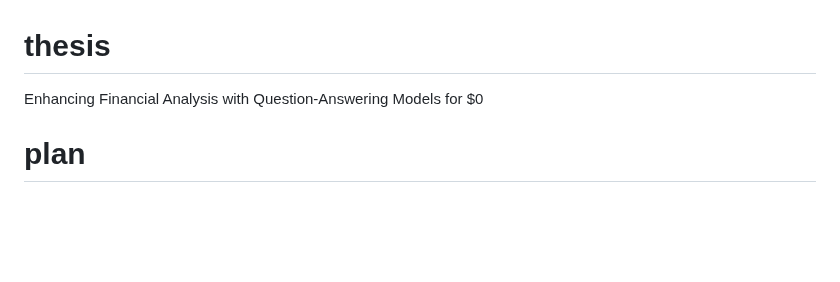
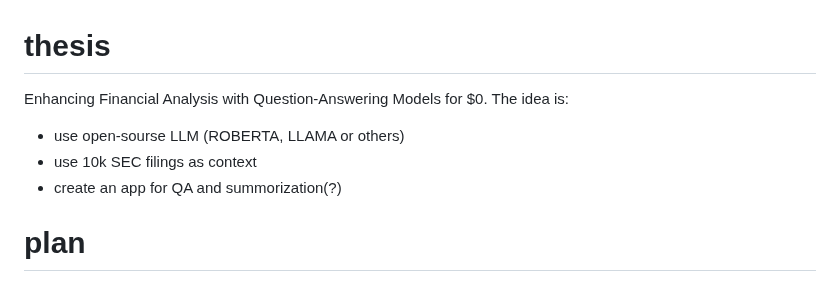
Before and after one commit to winterForestStump/thesis, a Markdown page: README.md, the part around the change. Drawn GitHub-style; blank space fills up the shorter version.

```diff
--- a/README.md
+++ b/README.md
@@ -1,5 +1,8 @@
 # thesis
-Enhancing Financial Analysis with Question-Answering Models for $0
+Enhancing Financial Analysis with Question-Answering Models for $0. The idea is:
+* use open-sourse LLM (ROBERTA, LLAMA or others)
+* use 10k SEC filings as context
+* create an app for QA and summorization(?)
 
 
 # plan
```
